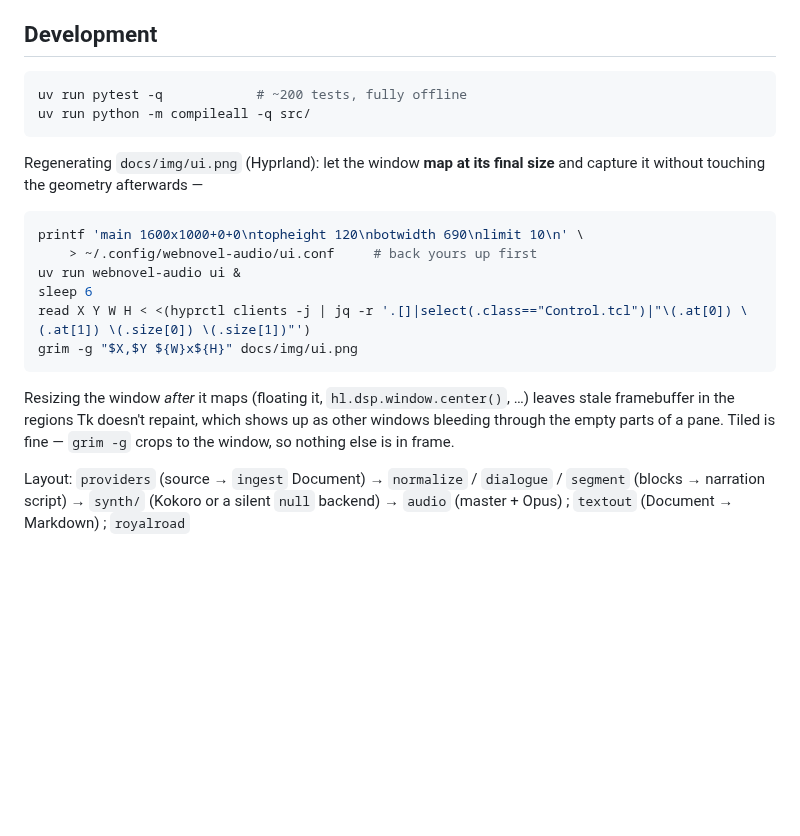
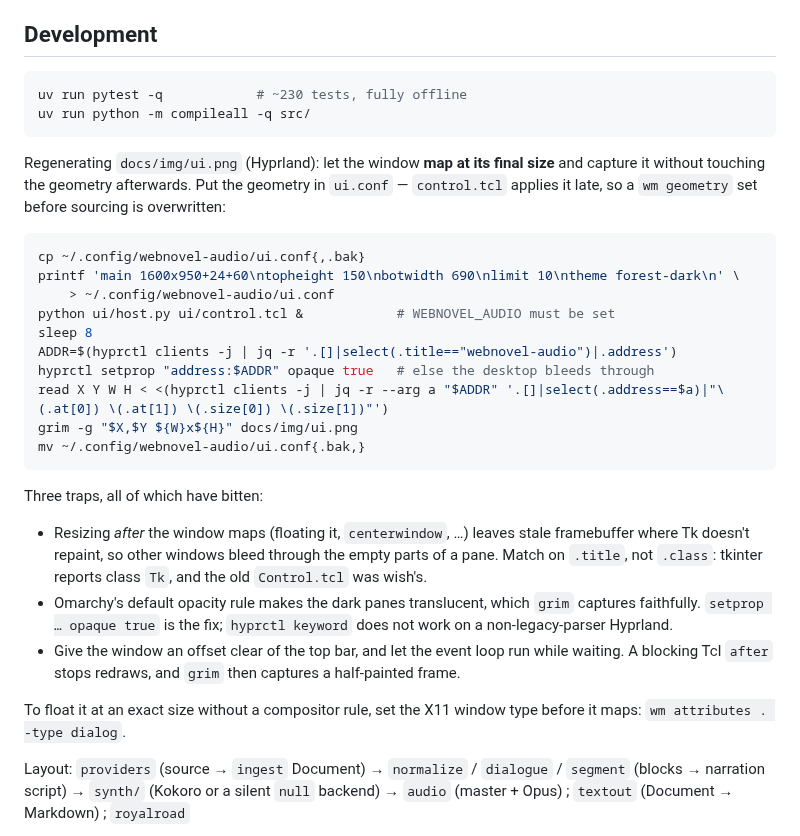
Before and after one commit to jrobrien/webnovel-audio, a Markdown page: README.md, the part around one of its changes. Rendered like a GitHub page; blank space fills up the shorter version.

````diff
--- a/README.md
+++ b/README.md
@@ -512,26 +532,43 @@ per-series casting (`seed_chapters` = `check`'s default sample window) · `[chat
 ## Development
 
 ```sh
-uv run pytest -q            # ~200 tests, fully offline
+uv run pytest -q            # ~230 tests, fully offline
 uv run python -m compileall -q src/
 ```
 
 Regenerating `docs/img/ui.png` (Hyprland): let the window **map at its final
-size** and capture it without touching the geometry afterwards —
+size** and capture it without touching the geometry afterwards. Put the
+geometry in `ui.conf` — `control.tcl` applies it late, so a `wm geometry`
+set before sourcing is overwritten:
 
 ```sh
-printf 'main 1600x1000+0+0\ntopheight 120\nbotwidth 690\nlimit 10\n' \
-    > ~/.config/webnovel-audio/ui.conf     # back yours up first
-uv run webnovel-audio ui &
-sleep 6
-read X Y W H < <(hyprctl clients -j | jq -r '.[]|select(.class=="Control.tcl")|"\(.at[0]) \(.at[1]) \(.size[0]) \(.size[1])"')
+cp ~/.config/webnovel-audio/ui.conf{,.bak}
+printf 'main 1600x950+24+60\ntopheight 150\nbotwidth 690\nlimit 10\ntheme forest-dark\n' \
+    > ~/.config/webnovel-audio/ui.conf
+python ui/host.py ui/control.tcl &            # WEBNOVEL_AUDIO must be set
+sleep 8
+ADDR=$(hyprctl clients -j | jq -r '.[]|select(.title=="webnovel-audio")|.address')
+hyprctl setprop "address:$ADDR" opaque true   # else the desktop bleeds through
+read X Y W H < <(hyprctl clients -j | jq -r --arg a "$ADDR" '.[]|select(.address==$a)|"\(.at[0]) \(.at[1]) \(.size[0]) \(.size[1])"')
 grim -g "$X,$Y ${W}x${H}" docs/img/ui.png
+mv ~/.config/webnovel-audio/ui.conf{.bak,}
 ```
 
-Resizing the window *after* it maps (floating it, `hl.dsp.window.center()`, …)
-leaves stale framebuffer in the regions Tk doesn't repaint, which shows up as
-other windows bleeding through the empty parts of a pane. Tiled is fine — `grim
--g` crops to the window, so nothing else is in frame.
+Three traps, all of which have bitten:
+
+- Resizing *after* the window maps (floating it, `centerwindow`, …) leaves
+  stale framebuffer where Tk doesn't repaint, so other windows bleed through
+  the empty parts of a pane. Match on `.title`, not `.class`: tkinter reports
+  class `Tk`, and the old `Control.tcl` was wish's.
+- Omarchy's default opacity rule makes the dark panes translucent, which
+  `grim` captures faithfully. `setprop … opaque true` is the fix; `hyprctl
+  keyword` does not work on a non-legacy-parser Hyprland.
+- Give the window an offset clear of the top bar, and let the event loop run
+  while waiting. A blocking Tcl `after` stops redraws, and `grim` then
+  captures a half-painted frame.
+
+To float it at an exact size without a compositor rule, set the X11 window
+type before it maps: `wm attributes . -type dialog`.
 
 Layout: `providers` (source → `ingest` Document) → `normalize` / `dialogue` /
 `segment` (blocks → narration script) → `synth/` (Kokoro or a silent `null`
````
Also changed, not shown: other parts of README.md (+26 -6 lines), docs/img/ui.png.
